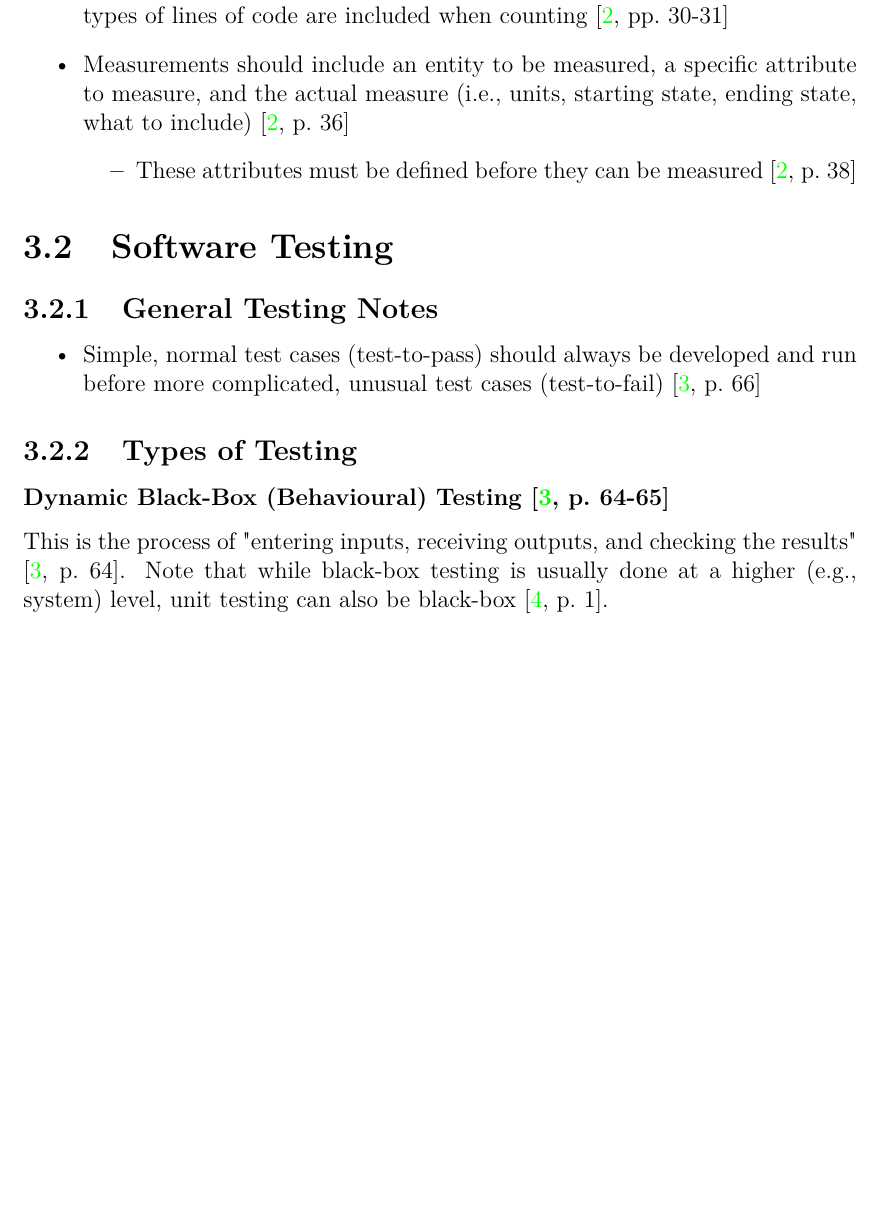
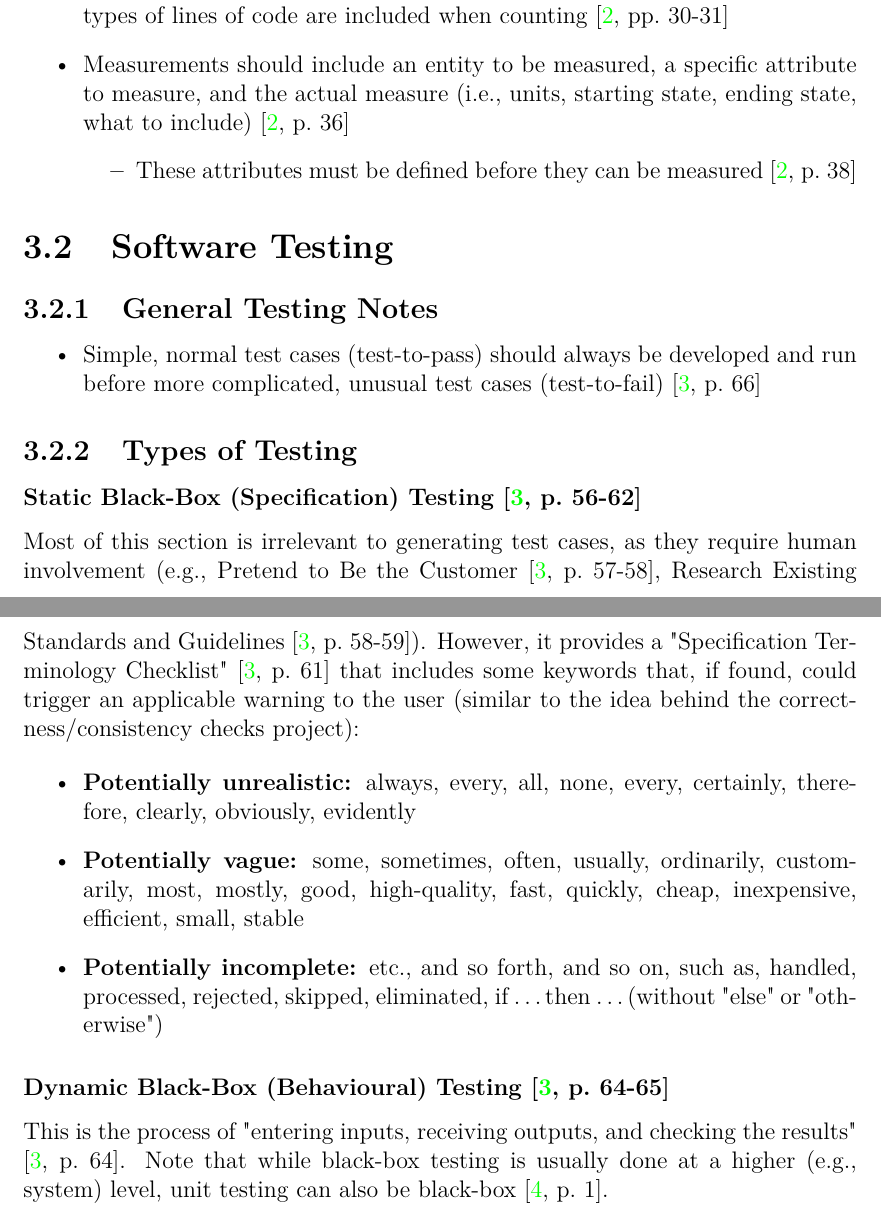
Before and after one commit to samm82/TestingTesting, a LaTeX thesis (thesis.tex, which reads chapters/03_notes.tex): part of page 23 of 30 before the commit and two parts of pages 23 and 24 of 30 after it, the two joined at a grey line, cut so that both start at the same text, the shorter picture padded with empty space. Compiled offline with LuaLaTeX.

Commit message:
add notes on static black box testing

```diff
--- a/chapters/03_notes.tex
+++ b/chapters/03_notes.tex
@@ -38,6 +38,29 @@
 \end{itemize}
 
 \subsection{Types of Testing}
+
+\subsubsection{Static Black-Box (Specification) Testing
+      \cite[p.~56-62]{patton_software_2006}}
+
+Most of this section is irrelevant to generating test cases, as they require
+human involvement (e.g., Pretend to Be the Customer
+\cite[p.~57-58]{patton_software_2006}, Research Existing Standards and
+Guidelines \cite[p.~58-59]{patton_software_2006}). However, it provides a
+"Specification Terminology Checklist" \cite[p.~61]{patton_software_2006} that
+includes some keywords that, if found, could trigger an applicable warning to
+the user (similar to the idea behind the correctness/consistency checks
+project):
+
+\begin{itemize}
+      \item \textbf{Potentially unrealistic:} always, every, all, none, every,
+            certainly, therefore, clearly, obviously, evidently
+      \item \textbf{Potentially vague:} some, sometimes, often, usually,
+            ordinarily, customarily, most, mostly, good, high-quality, fast,
+            quickly, cheap, inexpensive, efficient, small, stable
+      \item \textbf{Potentially incomplete:} etc., and so forth, and so on,
+            such as, handled, processed, rejected, skipped, eliminated,
+            if \dots then \dots (without "else" or "otherwise")
+\end{itemize}
 
 \subsubsection{Dynamic Black-Box (Behavioural) Testing
       \cite[p.~64-65]{patton_software_2006}}
```
Also changed, not shown: thesis.pdf.
